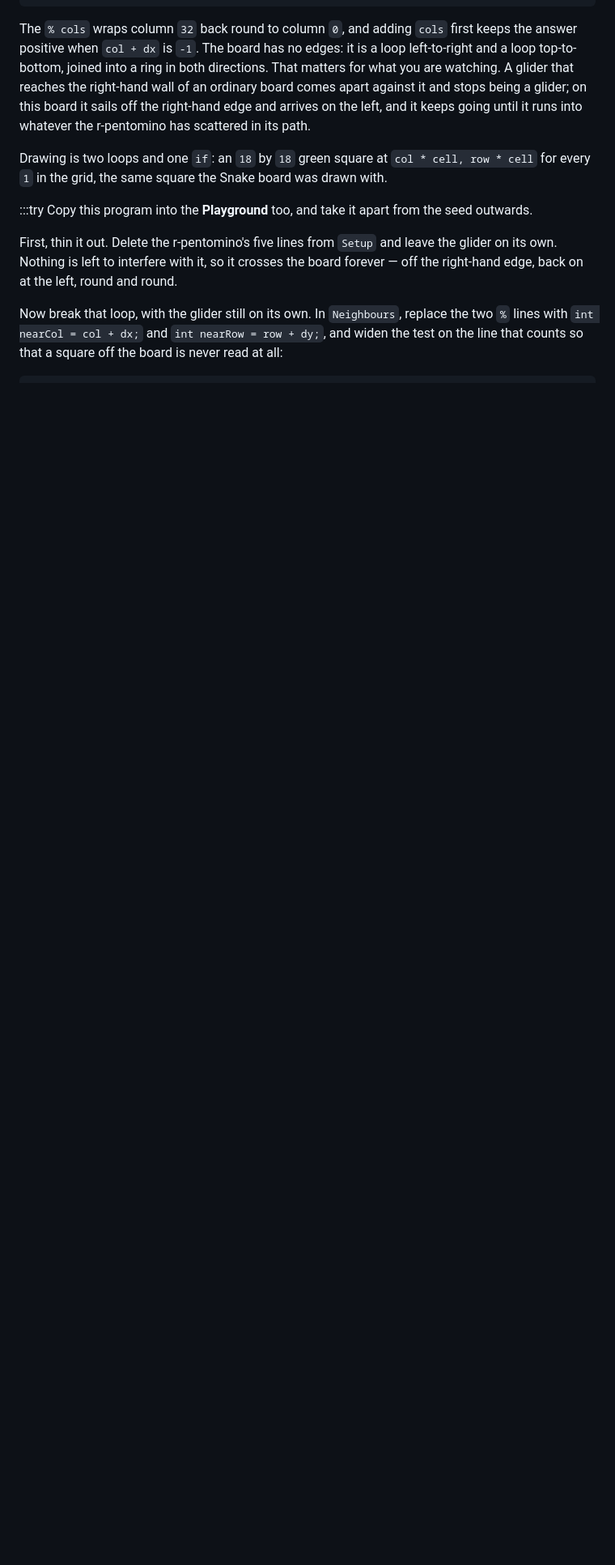
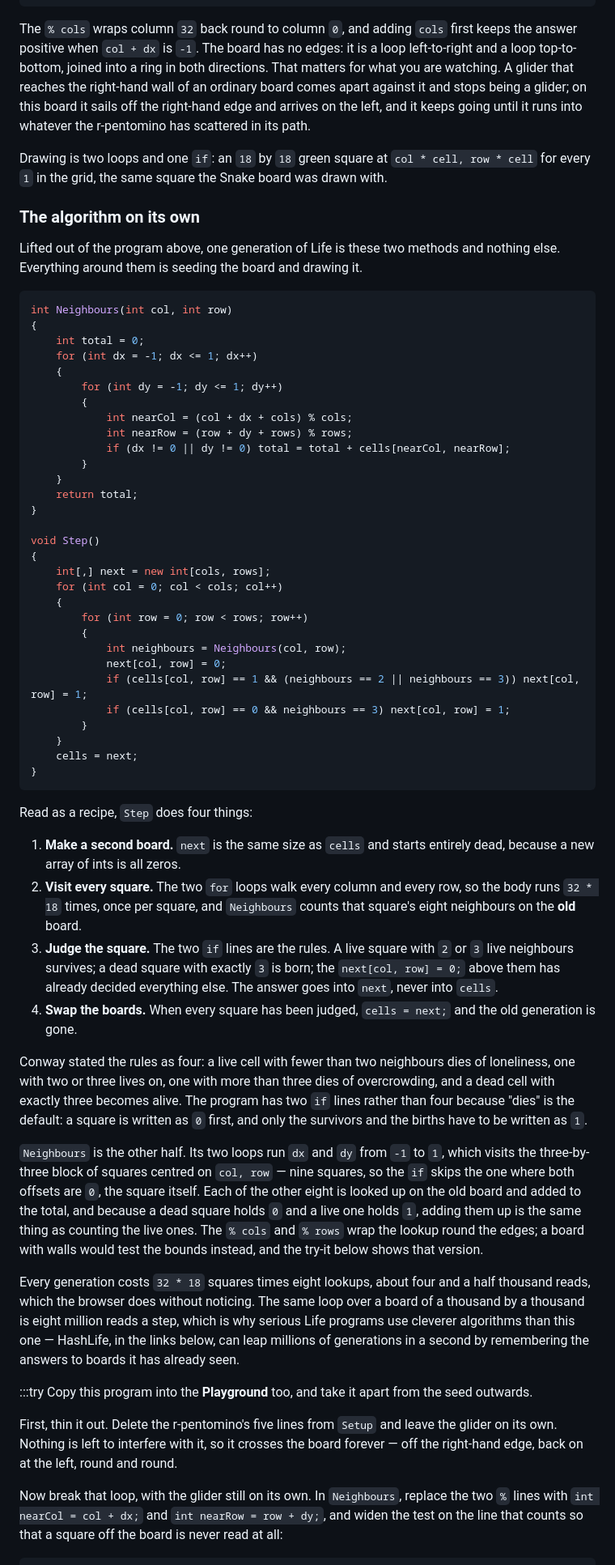
Before and after one commit to dkcharles/CRE132-Web, a Markdown page: content/lessons/26-going-further.md, the part around one of its changes. Shown at 81% size. Rendered like a GitHub page; blank space fills up the shorter version.

Commit message:
Lesson 26: Life algorithm listing, step-by-step explanation, further reading
Adds "The algorithm on its own" (Neighbours + Step lifted out of the sample, read
as a four-step recipe, Conway's four rules vs the program's two ifs, cost per
generation) and a "Further reading on Life" link list (Wikipedia, playgameoflife,
LifeWiki, Numberphile, Nature of Code ch 7, Golly). Prose-only; goldens untouched.

Co-Authored-By: Claude Fable 5.1 <noreply@anthropic.com>
Claude-Session: https://claude.ai/code/session_01Kbub6pacnrUNMxSjgC4qVZ

````diff
--- a/content/lessons/26-going-further.md
+++ b/content/lessons/26-going-further.md
@@ -123,6 +123,77 @@ keeps going until it runs into whatever the r-pentomino has scattered in its pat
 Drawing is two loops and one `if`: an `18` by `18` green square at `col * cell, row * cell` for
 every `1` in the grid, the same square the Snake board was drawn with.
 
+### The algorithm on its own
+
+Lifted out of the program above, one generation of Life is these two methods and nothing else.
+Everything around them is seeding the board and drawing it.
+
+```csharp
+int Neighbours(int col, int row)
+{
+    int total = 0;
+    for (int dx = -1; dx <= 1; dx++)
+    {
+        for (int dy = -1; dy <= 1; dy++)
+        {
+            int nearCol = (col + dx + cols) % cols;
+            int nearRow = (row + dy + rows) % rows;
+            if (dx != 0 || dy != 0) total = total + cells[nearCol, nearRow];
+        }
+    }
+    return total;
+}
+
+void Step()
+{
+    int[,] next = new int[cols, rows];
+    for (int col = 0; col < cols; col++)
+    {
+        for (int row = 0; row < rows; row++)
+        {
+            int neighbours = Neighbours(col, row);
+            next[col, row] = 0;
+            if (cells[col, row] == 1 && (neighbours == 2 || neighbours == 3)) next[col, row] = 1;
+            if (cells[col, row] == 0 && neighbours == 3) next[col, row] = 1;
+        }
+    }
+    cells = next;
+}
+```
+
+Read as a recipe, `Step` does four things:
+
+1. **Make a second board.** `next` is the same size as `cells` and starts entirely dead, because
+   a new array of ints is all zeros.
+2. **Visit every square.** The two `for` loops walk every column and every row, so the body runs
+   `32 * 18` times, once per square, and `Neighbours` counts that square's eight neighbours on the
+   **old** board.
+3. **Judge the square.** The two `if` lines are the rules. A live square with `2` or `3` live
+   neighbours survives; a dead square with exactly `3` is born; the `next[col, row] = 0;` above
+   them has already decided everything else. The answer goes into `next`, never into `cells`.
+4. **Swap the boards.** When every square has been judged, `cells = next;` and the old
+   generation is gone.
+
+Conway stated the rules as four: a live cell with fewer than two neighbours dies of loneliness,
+one with two or three lives on, one with more than three dies of overcrowding, and a dead cell
+with exactly three becomes alive. The program has two `if` lines rather than four because
+"dies" is the default: a square is written as `0` first, and only the survivors and the births
+have to be written as `1`.
+
+`Neighbours` is the other half. Its two loops run `dx` and `dy` from `-1` to `1`, which visits
+the three-by-three block of squares centred on `col, row` — nine squares, so the `if` skips the
+one where both offsets are `0`, the square itself. Each of the other eight is looked up on the
+old board and added to the total, and because a dead square holds `0` and a live one holds `1`,
+adding them up is the same thing as counting the live ones. The `% cols` and `% rows` wrap the
+lookup round the edges; a board with walls would test the bounds instead, and the try-it below
+shows that version.
+
+Every generation costs `32 * 18` squares times eight lookups, about four and a half thousand
+reads, which the browser does without noticing. The same loop over a board of a thousand by a
+thousand is eight million reads a step, which is why serious Life programs use cleverer
+algorithms than this one — HashLife, in the links below, can leap millions of generations in a
+second by remembering the answers to boards it has already seen.
+
 :::try
 Copy this program into the **Playground** too, and take it apart from the seed outwards.
 
````
Also changed, not shown: other parts of content/lessons/26-going-further.md (+24 -0 lines).
